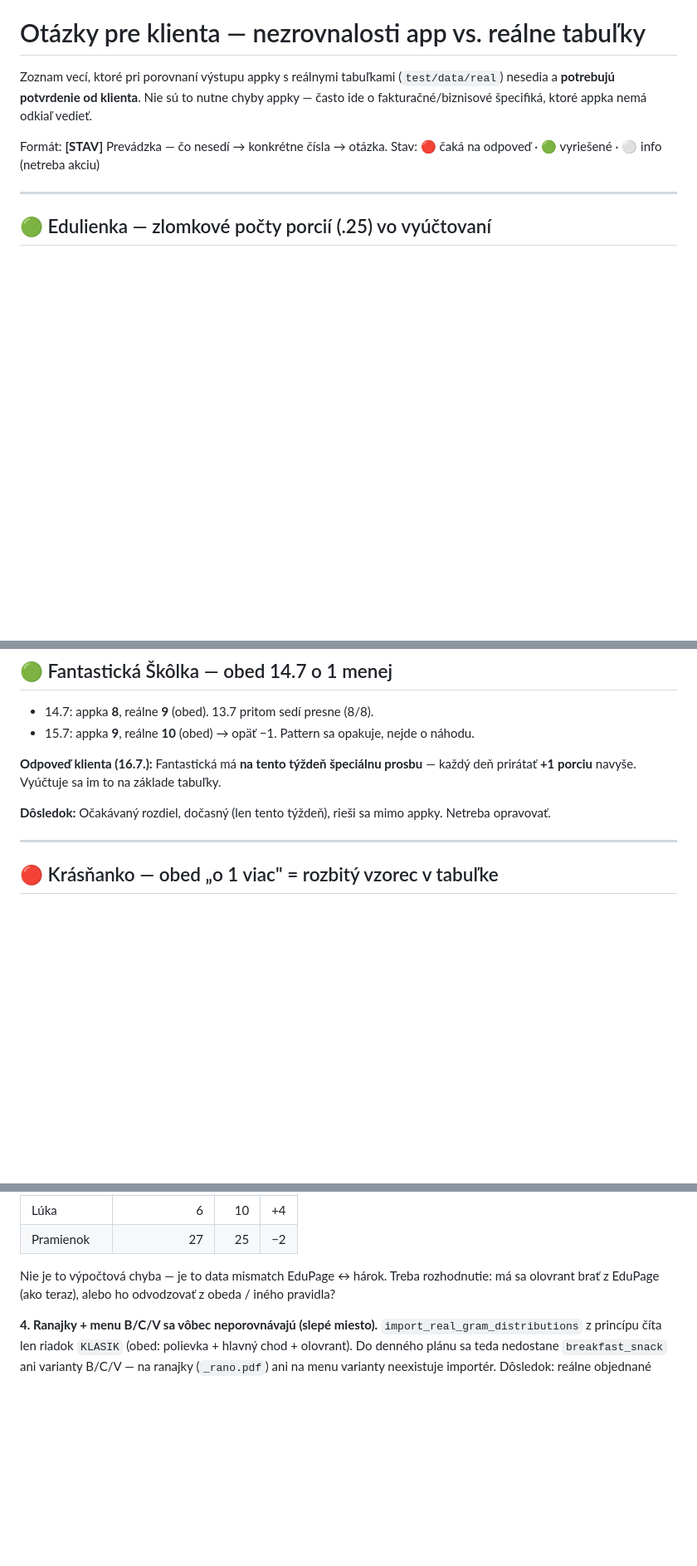
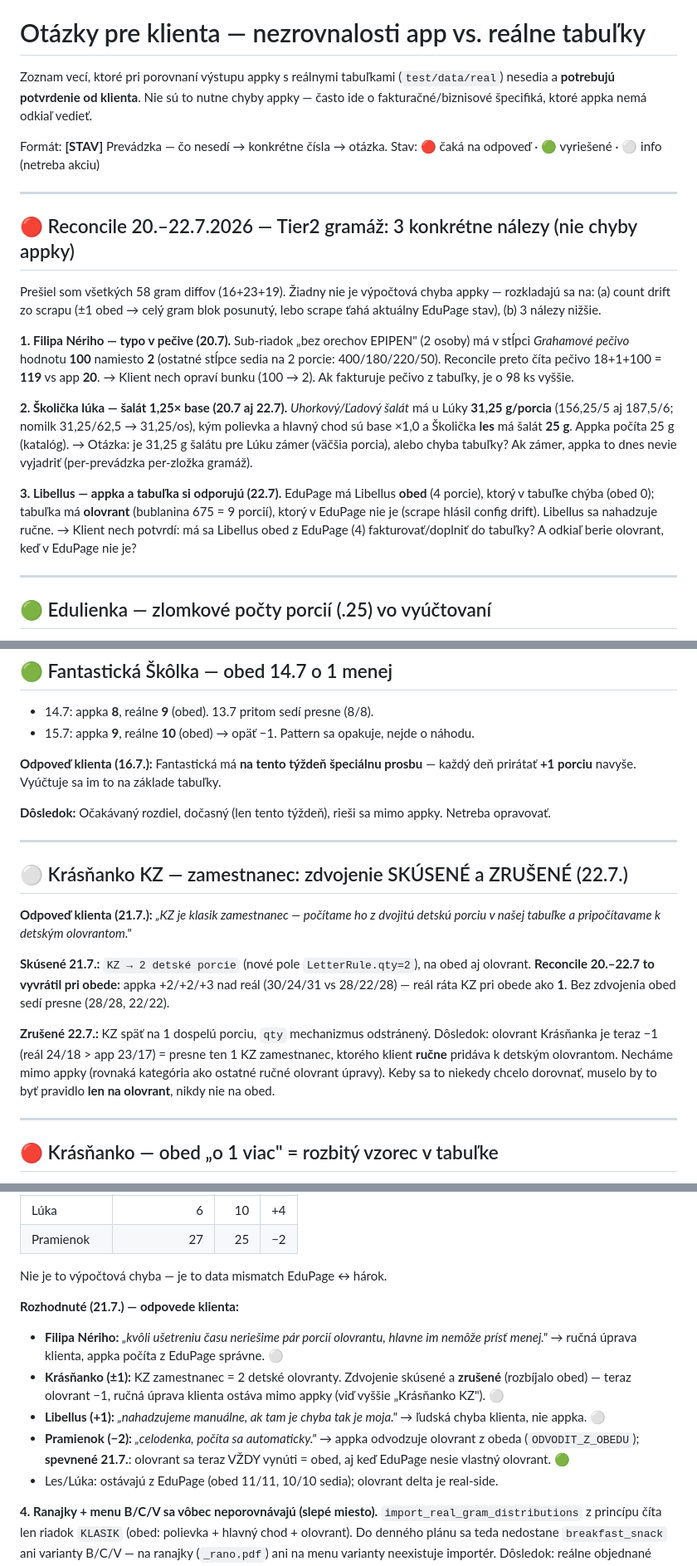
Before and after one commit to tomag-9/zdravy-projekt, a Markdown page: feedback.md, 3 parts joined by grey strips. Shown at 83% size. Drawn GitHub-style; blank space fills up the shorter version.

Commit message:
docs(feedback): reconcile 20.–22.7.2026 + Krásňanko KZ
Zaznamenané 3 konkrétne Tier2 nálezy gramáže (Filipa pečivo, Školička lúka
šalát, Libellus ručný zápis) a zrušené zdvojenie KZ — reconcile ukázal, že
KZ = 2 detské porcie platí len na olovrant, nie na obed.

Co-Authored-By: Claude Opus 4.8 <noreply@anthropic.com>

```diff
--- a/feedback.md
+++ b/feedback.md
@@ -6,6 +6,31 @@ o fakturačné/biznisové špecifiká, ktoré appka nemá odkiaľ vedieť.
 
 Formát: **[STAV]** Prevádzka — čo nesedí → konkrétne čísla → otázka.
 Stav: 🔴 čaká na odpoveď · 🟢 vyriešené · ⚪ info (netreba akciu)
+
+---
+
+## 🔴 Reconcile 20.–22.7.2026 — Tier2 gramáž: 3 konkrétne nálezy (nie chyby appky)
+
+Prešiel som všetkých 58 gram diffov (16+23+19). Žiadny nie je výpočtová chyba appky —
+rozkladajú sa na: (a) count drift zo scrapu (±1 obed → celý gram blok posunutý, lebo
+scrape ťahá aktuálny EduPage stav), (b) 3 nálezy nižšie.
+
+**1. Filipa Nériho — typo v pečive (20.7).** Sub-riadok „bez orechov EPIPEN" (2 osoby)
+má v stĺpci *Grahamové pečivo* hodnotu **100** namiesto **2** (ostatné stĺpce sedia na
+2 porcie: 400/180/220/50). Reconcile preto číta pečivo 18+1+100 = **119** vs app **20**.
+→ Klient nech opraví bunku (100 → 2). Ak fakturuje pečivo z tabuľky, je o 98 ks vyššie.
+
+**2. Školička lúka — šalát 1,25× base (20.7 aj 22.7).** *Uhorkový/Ľadový šalát* má u
+Lúky **31,25 g/porcia** (156,25/5 aj 187,5/6; nomilk 31,25/62,5 → 31,25/os), kým polievka
+a hlavný chod sú base ×1,0 a Školička **les** má šalát **25 g**. Appka počíta 25 g
+(katalóg). → Otázka: je 31,25 g šalátu pre Lúku zámer (väčšia porcia), alebo chyba
+tabuľky? Ak zámer, appka to dnes nevie vyjadriť (per-prevádzka per-zložka gramáž).
+
+**3. Libellus — appka a tabuľka si odporujú (22.7).** EduPage má Libellus **obed** (4
+porcie), ktorý v tabuľke chýba (obed 0); tabuľka má **olovrant** (bublanina 675 = 9
+porcií), ktorý v EduPage nie je (scrape hlásil config drift). Libellus sa nahadzuje
+ručne. → Klient nech potvrdí: má sa Libellus obed z EduPage (4) fakturovať/doplniť do
+tabuľky? A odkiaľ berie olovrant, keď v EduPage nie je?
 
 ---
 
@@ -57,6 +82,24 @@ deň prirátať **+1 porciu** navyše. Vyúčtuje sa im to na základe tabuľky.
 
 **Dôsledok:** Očakávaný rozdiel, dočasný (len tento týždeň), rieši sa mimo appky.
 Netreba opravovať.
+
+---
+
+## ⚪ Krásňanko KZ — zamestnanec: zdvojenie SKÚSENÉ a ZRUŠENÉ (22.7.)
+
+**Odpoveď klienta (21.7.):** *„KZ je klasik zamestnanec — počítame ho z dvojitú
+detskú porciu v našej tabuľke a pripočítavame k detským olovrantom."*
+
+**Skúsené 21.7.:** `KZ → 2 detské porcie` (nové pole `LetterRule.qty=2`), na obed aj
+olovrant. **Reconcile 20.–22.7 to vyvrátil pri obede:** appka +2/+2/+3 nad reál
+(30/24/31 vs 28/22/28) — reál ráta KZ pri obede ako **1**. Bez zdvojenia obed sedí
+presne (28/28, 22/22).
+
+**Zrušené 22.7.:** KZ späť na 1 dospelú porciu, `qty` mechanizmus odstránený.
+Dôsledok: olovrant Krásňanka je teraz −1 (reál 24/18 > app 23/17) = presne ten 1 KZ
+zamestnanec, ktorého klient **ručne** pridáva k detským olovrantom. Necháme mimo appky
+(rovnaká kategória ako ostatné ručné olovrant úpravy). Keby sa to niekedy chcelo
+dorovnať, muselo by to byť pravidlo **len na olovrant**, nikdy nie na obed.
 
 ---
 
@@ -220,8 +263,20 @@ v reálnom hárku počty olovrantov ručne upravuje, preto nesedia. Za 17.7.2026
 | Lúka | 6 | 10 | +4 |
 | Pramienok | 27 | 25 | −2 |
 
-Nie je to výpočtová chyba — je to data mismatch EduPage ↔ hárok. Treba rozhodnutie:
-má sa olovrant brať z EduPage (ako teraz), alebo ho odvodzovať z obeda / iného pravidla?
+Nie je to výpočtová chyba — je to data mismatch EduPage ↔ hárok.
+
+**Rozhodnuté (21.7.) — odpovede klienta:**
+- **Filipa Nériho:** *„kvôli ušetreniu času neriešime pár porcií olovrantu, hlavne im
+  nemôže prísť menej."* → ručná úprava klienta, appka počíta z EduPage správne. ⚪
+- **Krásňanko (±1):** KZ zamestnanec = 2 detské olovranty. Zdvojenie skúsené a
+  **zrušené** (rozbíjalo obed) — teraz olovrant −1, ručná úprava klienta ostáva mimo
+  appky (viď vyššie „Krásňanko KZ"). ⚪
+- **Libellus (+1):** *„nahadzujeme manuálne, ak tam je chyba tak je moja."* → ľudská
+  chyba klienta, nie appka. ⚪
+- **Pramienok (−2):** *„celodenka, počíta sa automaticky."* → appka odvodzuje olovrant
+  z obeda (`ODVODIT_Z_OBEDU`); **spevnené 21.7.**: olovrant sa teraz VŽDY vynúti = obed,
+  aj keď EduPage nesie vlastný olovrant. 🟢
+- Les/Lúka: ostávajú z EduPage (obed 11/11, 10/10 sedia); olovrant delta je real-side.
 
 **4. Ranajky + menu B/C/V sa vôbec neporovnávajú (slepé miesto).**
 `import_real_gram_distributions` z princípu číta len riadok `KLASIK` (obed: polievka +
```
